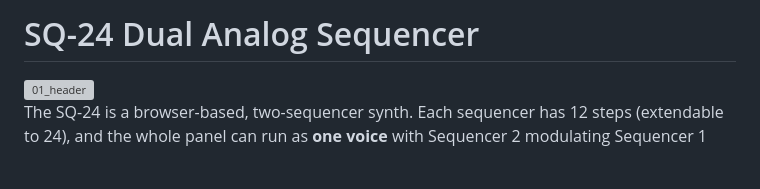
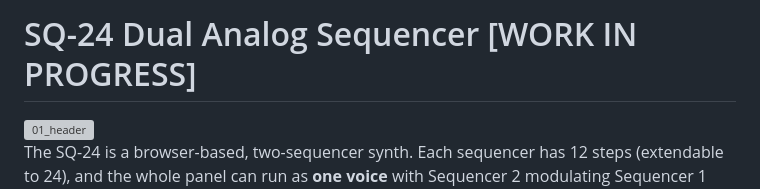
Before and after one commit to josev2046/SQ-24, a Markdown page: README.md, the part around the change. GitHub-like rendering; blank space fills up the shorter version; grey boxes are pictures that could not be loaded.

```diff
--- a/README.md
+++ b/README.md
@@ -1,4 +1,4 @@
-# SQ-24 Dual Analog Sequencer
+# SQ-24 Dual Analog Sequencer [WORK IN PROGRESS]
 
 <img width="1990" height="275" alt="01_header" src="https://github.com/user-attachments/assets/93192a2f-ea73-4f18-a259-dcf6a7d5b081" />
 
```
